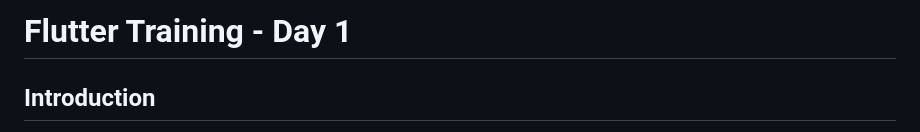
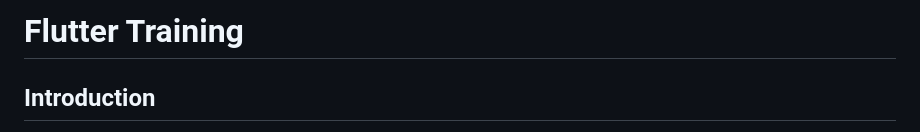
Before and after one commit to shrijalshr/flutter-workshop-training1, a Markdown page: README.md, the part around the change. Drawn GitHub-style.

```diff
--- a/README.md
+++ b/README.md
@@ -1,4 +1,4 @@
-# Flutter Training - Day 1
+# Flutter Training
 
 ## Introduction
 This document serves as a guide for the first day of Flutter training. It includes an overview of the topics covered, possible questions with answers, and necessary commands or instructions.
```
